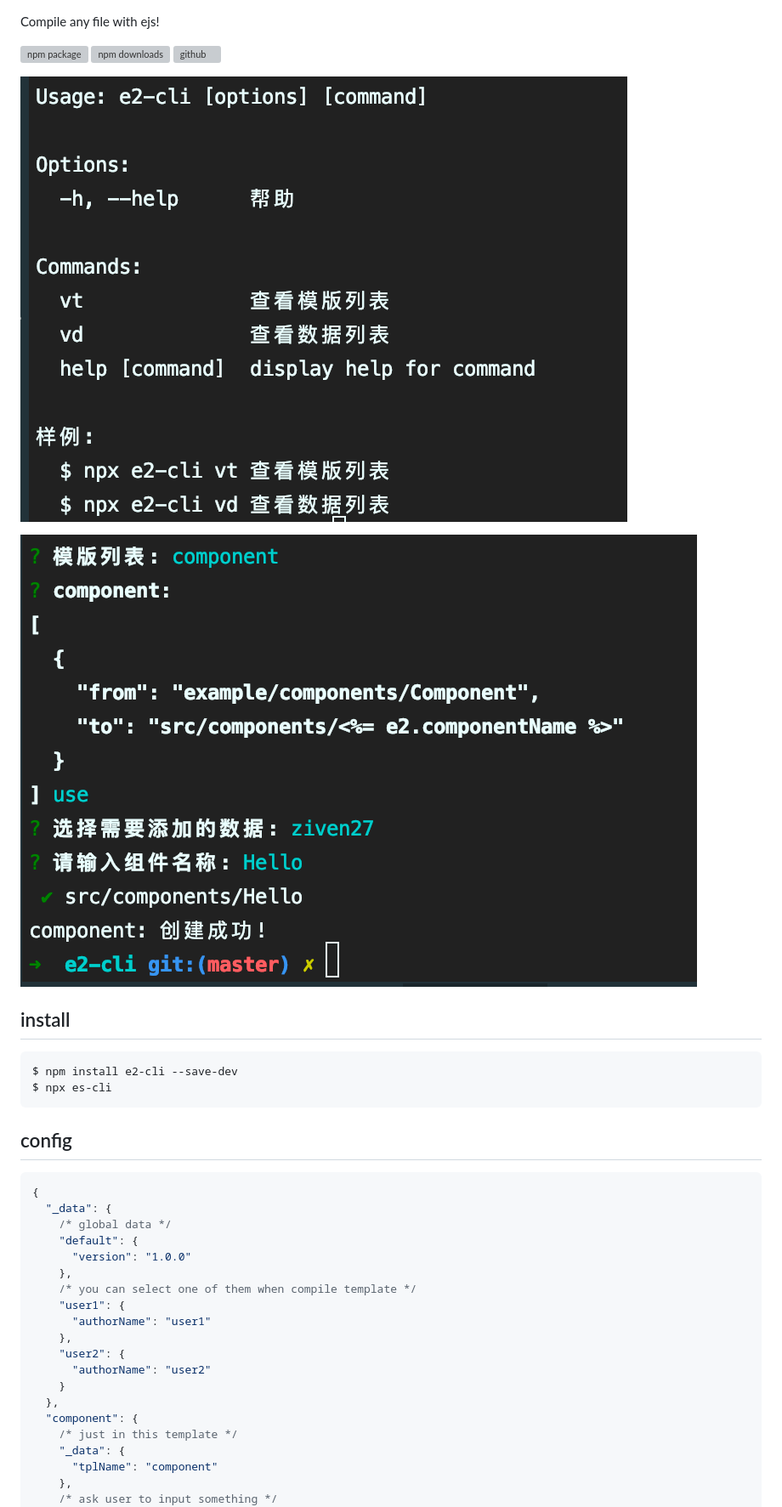
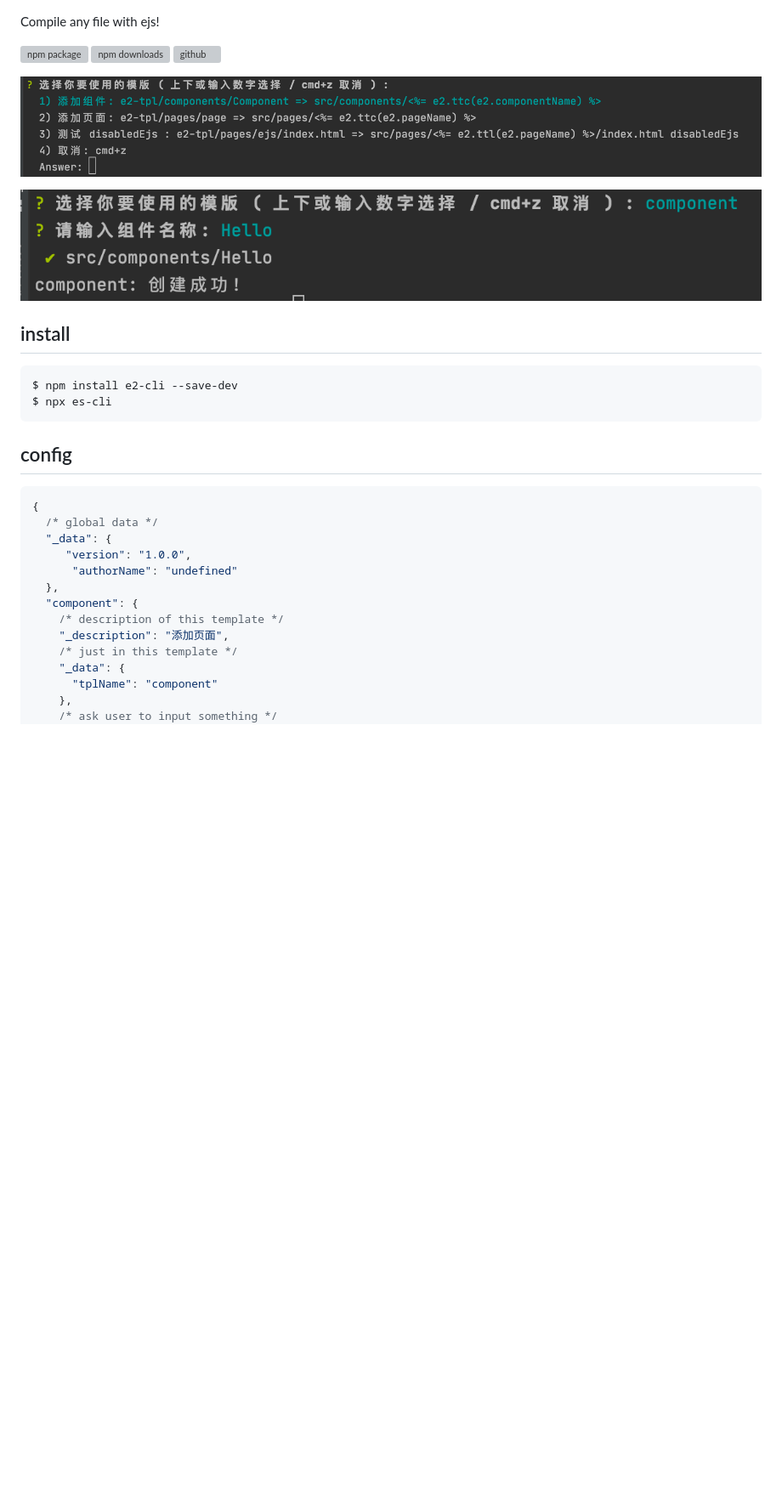
Before and after one commit to ziven27/e2-cli, a Markdown page: README.md, the part around the change printed below. Shown: that part at 85% size. Rendered like a GitHub page; pictures changed too: src/1.png (added), src/2.png (added); blank space fills up the shorter version; grey boxes are pictures that could not be loaded.

Commit message:
feat: updatea

````diff
--- a/README.md
+++ b/README.md
@@ -12,9 +12,9 @@ Compile any file with ejs!
 [git-url]: https://github.com/ziven27/e2-cli
 [git-badge]: https://img.shields.io/github/stars/ziven27/e2-cli.svg?style=social
 
-![img](./src/example.png)
+![img](./src/1.png)
 
-![img](./src/use.png)
+![img](./src/2.png)
 
 ## install
 
@@ -27,20 +27,14 @@ $ npx es-cli
 
 ```JSON
 {
+  /* global data */
   "_data": {
-    /* global data */
-    "default": {
-      "version": "1.0.0"
-    },
-    /* you can select one of them when compile template */
-    "user1": {
-      "authorName": "user1"
-    },
-    "user2": {
-      "authorName": "user2"
-    }
+     "version": "1.0.0",
+      "authorName": "undefined"
   },
   "component": {
+    /* description of this template */
+    "_description": "添加页面",
     /* just in this template */
     "_data": {
       "tplName": "component"
````
Also changed, not shown: other parts of README.md (+4 -2 lines), 1 other file.
